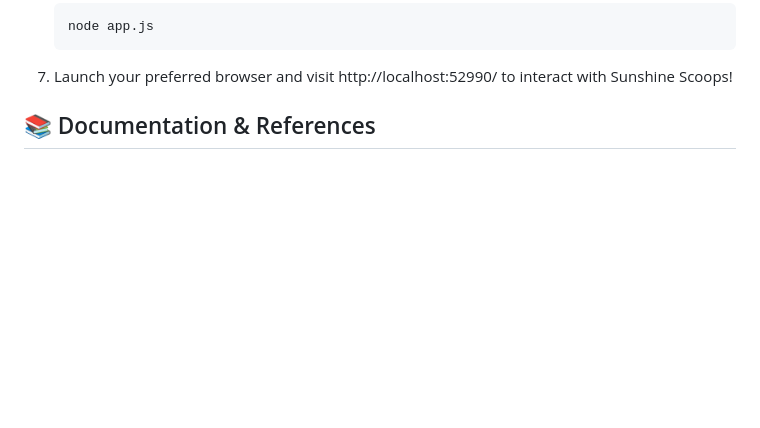
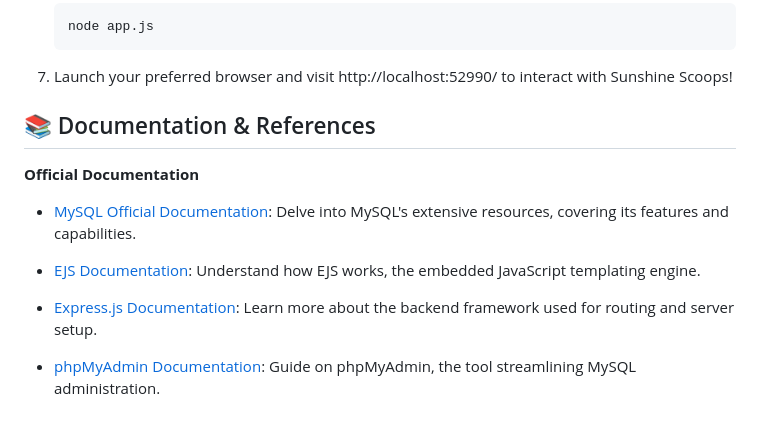
Before and after one commit to sabrinaest/IceCreamShopDBSystem, a Markdown page: README.md, the part around the change. GitHub-like rendering; blank space fills up the shorter version.

```diff
--- a/README.md
+++ b/README.md
@@ -84,3 +84,13 @@ Sunshine Scoops is a database-driven website developed for managing an ice cream
 7. Launch your preferred browser and visit http://localhost:52990/ to interact with Sunshine Scoops!
 
 ## 📚 Documentation & References
+
+**Official Documentation**
+
+* [MySQL Official Documentation](https://dev.mysql.com/doc/): Delve into MySQL's extensive resources, covering its features and capabilities.
+
+* [EJS Documentation](https://ejs.co/): Understand how EJS works, the embedded JavaScript templating engine.
+
+* [Express.js Documentation](https://expressjs.com/en/guide/routing.html): Learn more about the backend framework used for routing and server setup.
+
+* [phpMyAdmin Documentation](https://docs.phpmyadmin.net/en/latest/): Guide on phpMyAdmin, the tool streamlining MySQL administration.
```
